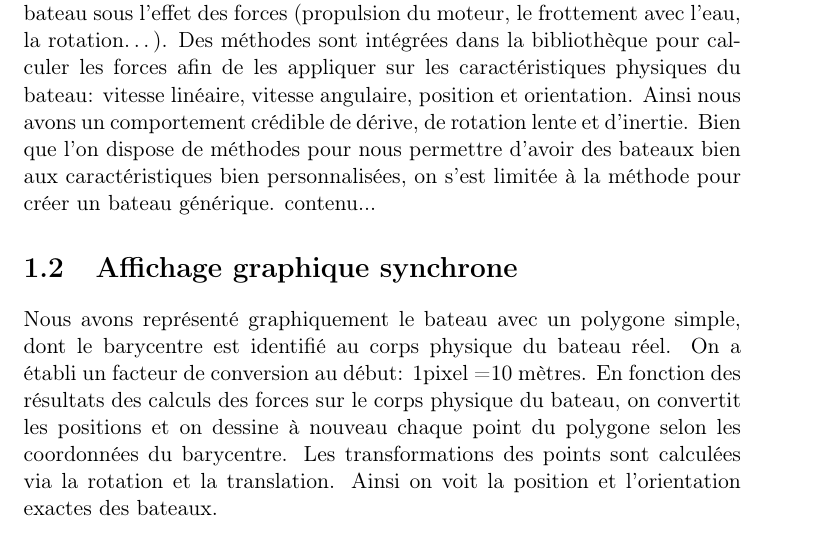
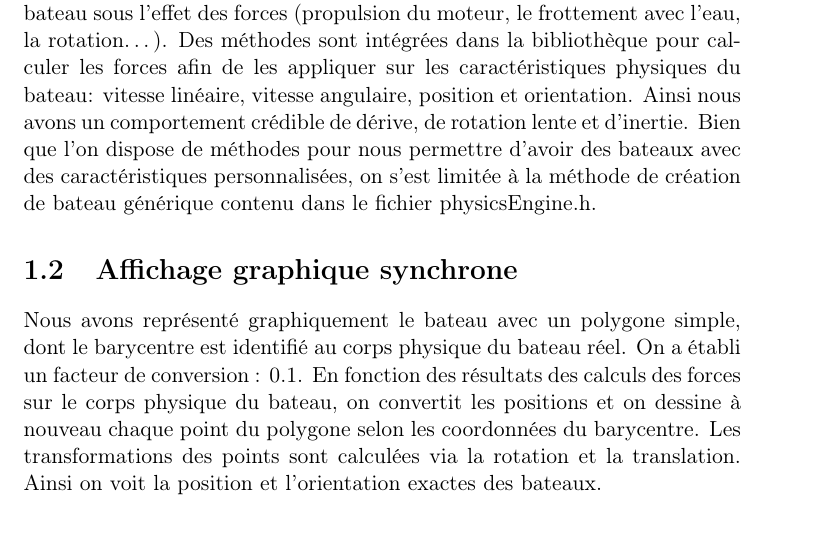
Before and after one commit to brayn-it/Projet-Bateau-C, a LaTeX document (RAPPORT/BOAT RACE.tex): part of page 4 of 12, cut so that both start at the same text. Compiled offline with pdfLaTeX.

Commit message:
Update BOAT RACE.tex
changement

```diff
--- a/RAPPORT/BOAT RACE.tex
+++ b/RAPPORT/BOAT RACE.tex
@@ -32,11 +32,11 @@ Ce rapport abordera d’abord les fonctionnalités mises en place dans l’appli
 Grâce à libphysics on a pu reproduire le comportement dynamique d’un bateau sous l’effet des forces (propulsion du moteur, le frottement avec l’eau, la rotation…).
 Des méthodes sont intégrées dans la bibliothèque pour calculer les forces afin de les appliquer sur les caractéristiques physiques du bateau: vitesse linéaire, vitesse angulaire, position et orientation.
 Ainsi nous avons un comportement crédible de dérive, de rotation lente et d’inertie.
-Bien que l’on dispose de méthodes pour nous permettre d’avoir des bateaux bien aux caractéristiques bien personnalisées, on s’est limitée à la méthode pour créer un bateau générique. contenu...
+Bien que l’on dispose de méthodes pour nous permettre d’avoir des bateaux avec des caractéristiques personnalisées, on s’est limitée à la méthode de création de bateau générique contenu dans le fichier physicsEngine.h.
 
 \section{Affichage graphique synchrone}
 Nous avons représenté graphiquement le bateau avec un polygone simple, dont le barycentre est identifié au corps physique du bateau réel.
-On a établi un facteur de conversion au début: 1pixel =10 mètres.
+On a établi un facteur de conversion : 0.1.
 En fonction des résultats des calculs des forces sur le corps physique du bateau, on convertit les positions et on dessine à nouveau chaque point du polygone selon les coordonnées du barycentre. Les transformations des points sont calculées via la rotation et la translation.
 Ainsi on voit la position et l’orientation exactes des bateaux.
 
```
